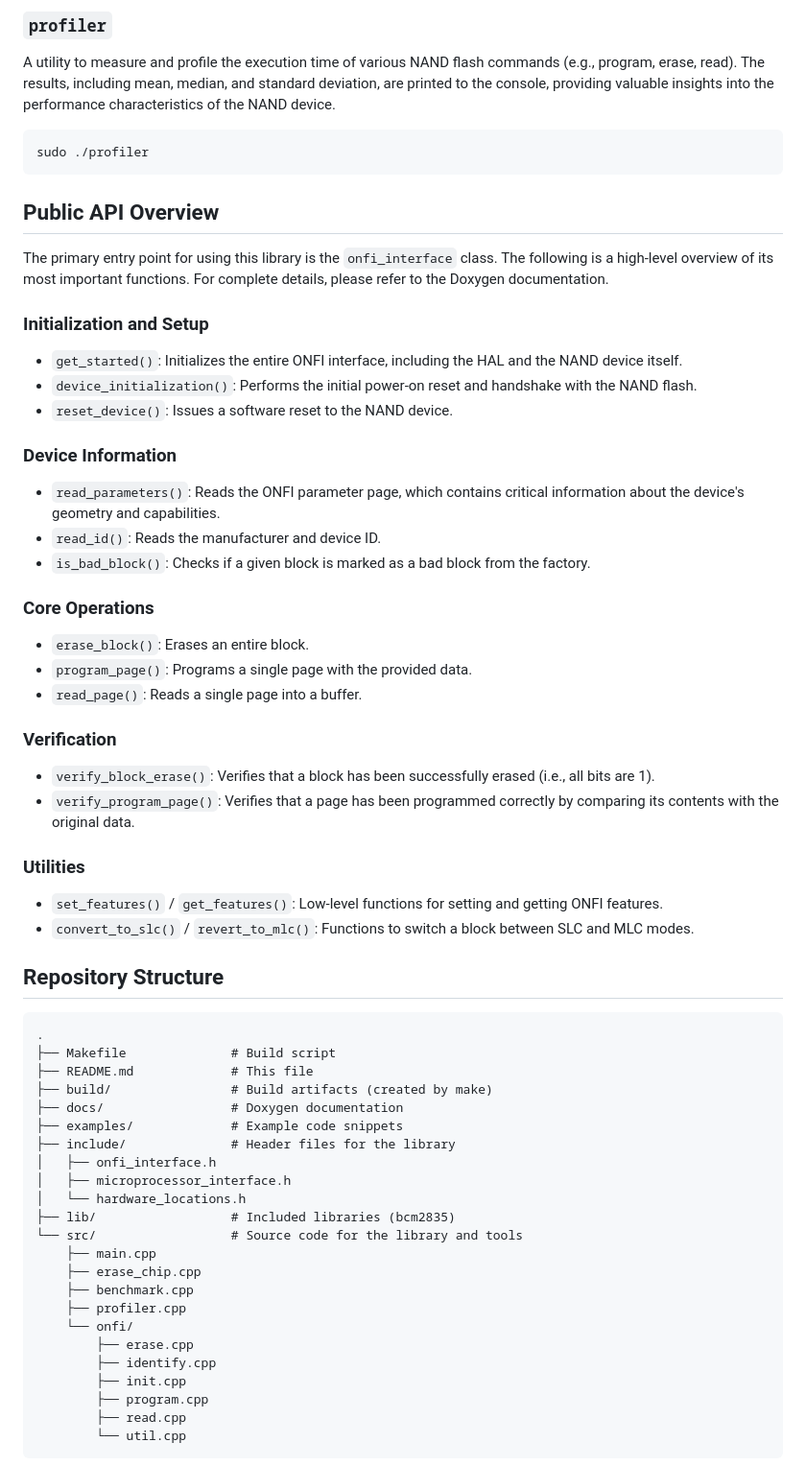
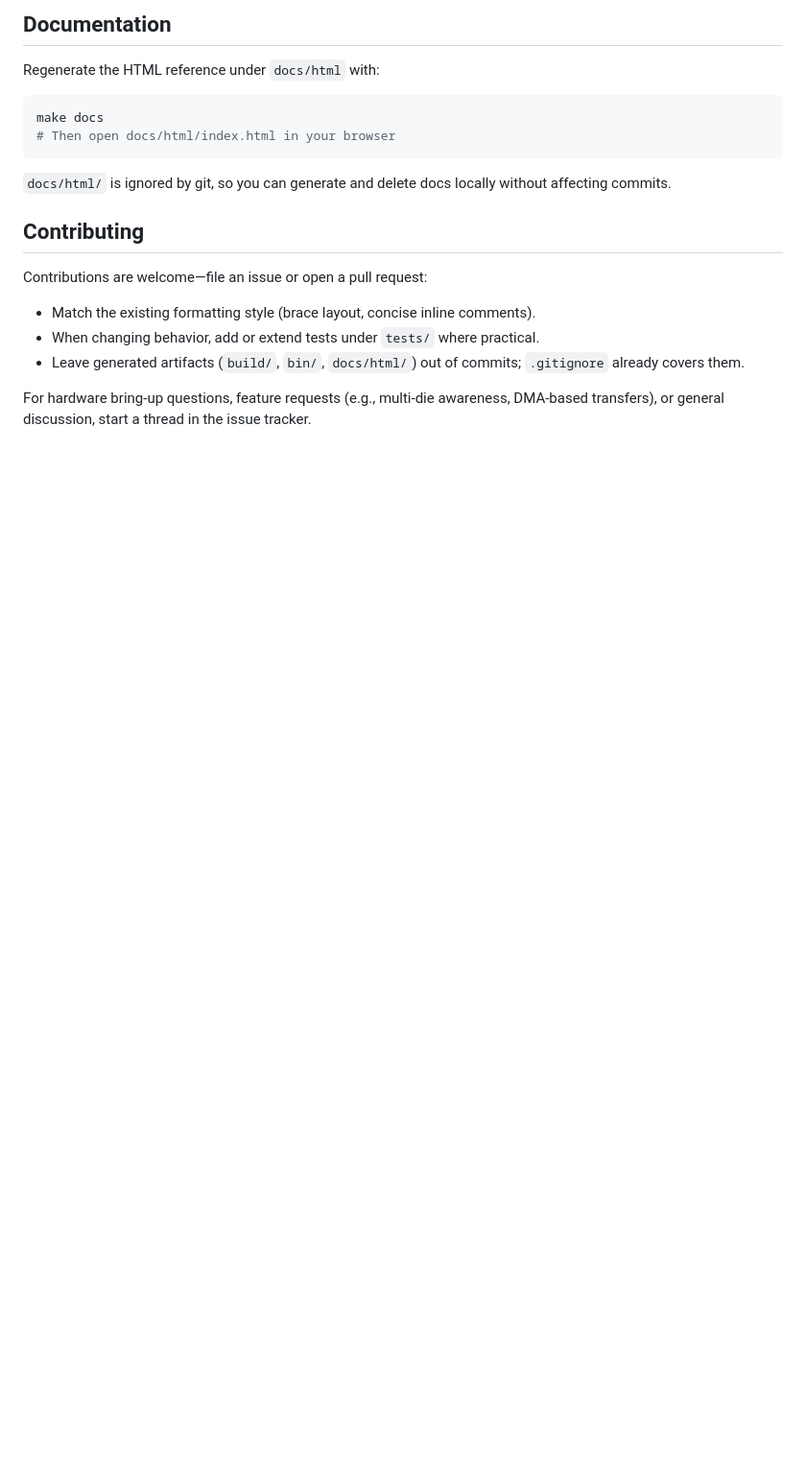
Before and after one commit to MarkEScheidker/NANDWorks, a Markdown page: README.md, the part around one of its changes. Shown at 96% size. GitHub-like rendering; blank space fills up the shorter version.

````diff
--- a/README.md
+++ b/README.md
@@ -122,70 +110,19 @@ sudo ./benchmark
 ```
 
-### `profiler`
-
-A utility to measure and profile the execution time of various NAND flash commands (e.g., program, erase, read). The results, including mean, median, and standard deviation, are printed to the console, providing valuable insights into the performance characteristics of the NAND device.
-
+## Documentation
+Regenerate the HTML reference under `docs/html` with:
 ```bash
-sudo ./profiler
+make docs
+# Then open docs/html/index.html in your browser
 ```
 
-## Public API Overview
+`docs/html/` is ignored by git, so you can generate and delete docs locally without affecting commits.
 
-The primary entry point for using this library is the `onfi_interface` class. The following is a high-level overview of its most important functions. For complete details, please refer to the Doxygen documentation.
+## Contributing
+Contributions are welcome—file an issue or open a pull request:
+- Match the existing formatting style (brace layout, concise inline comments).
+- When changing behavior, add or extend tests under `tests/` where practical.
+- Leave generated artifacts (`build/`, `bin/`, `docs/html/`) out of commits; `.gitignore` already covers them.
 
-### Initialization and Setup
+For hardware bring-up questions, feature requests (e.g., multi-die awareness, DMA-based transfers), or general discussion, start a thread in the issue tracker.
 
-*   `get_started()`: Initializes the entire ONFI interface, including the HAL and the NAND device itself.
-*   `device_initialization()`: Performs the initial power-on reset and handshake with the NAND flash.
-*   `reset_device()`: Issues a software reset to the NAND device.
-
-### Device Information
-
-*   `read_parameters()`: Reads the ONFI parameter page, which contains critical information about the device's geometry and capabilities.
-*   `read_id()`: Reads the manufacturer and device ID.
-*   `is_bad_block()`: Checks if a given block is marked as a bad block from the factory.
-
-### Core Operations
-
-*   `erase_block()`: Erases an entire block.
-*   `program_page()`: Programs a single page with the provided data.
-*   `read_page()`: Reads a single page into a buffer.
-
-### Verification
-
-*   `verify_block_erase()`: Verifies that a block has been successfully erased (i.e., all bits are 1).
-*   `verify_program_page()`: Verifies that a page has been programmed correctly by comparing its contents with the original data.
-
-### Utilities
-
-*   `set_features()` / `get_features()`: Low-level functions for setting and getting ONFI features.
-*   `convert_to_slc()` / `revert_to_mlc()`: Functions to switch a block between SLC and MLC modes.
-
-## Repository Structure
-
-```
-.
-├── Makefile              # Build script
-├── README.md             # This file
-├── build/                # Build artifacts (created by make)
-├── docs/                 # Doxygen documentation
-├── examples/             # Example code snippets
-├── include/              # Header files for the library
-│   ├── onfi_interface.h
-│   ├── microprocessor_interface.h
-│   └── hardware_locations.h
-├── lib/                  # Included libraries (bcm2835)
-└── src/                  # Source code for the library and tools
-    ├── main.cpp
-    ├── erase_chip.cpp
-    ├── benchmark.cpp
-    ├── profiler.cpp
-    └── onfi/
-        ├── erase.cpp
-        ├── identify.cpp
-        ├── init.cpp
-        ├── program.cpp
-        ├── read.cpp
-        └── util.cpp
-```
-
````
Also changed, not shown: other parts of README.md (+89 -172 lines).
